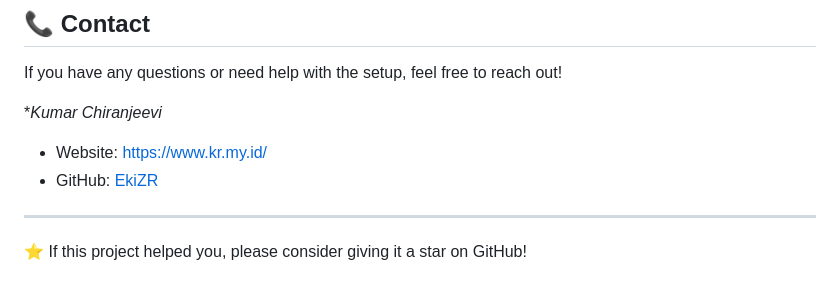
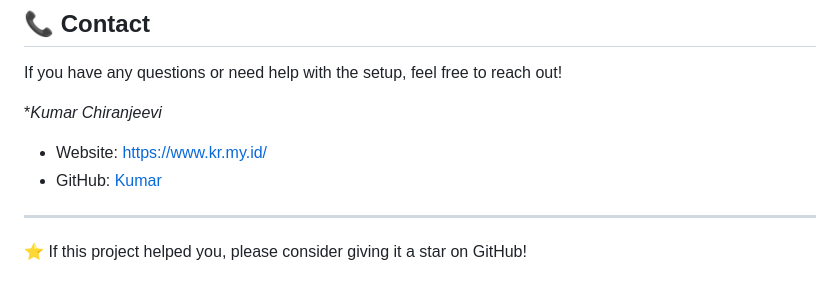
Before and after one commit to KrChiranjeevi/Chiranjeevi-Portfolio, a Markdown page: README.md, the part around the change. Rendered like a GitHub page.

```diff
--- a/README.md
+++ b/README.md
@@ -241,7 +241,7 @@ If you have any questions or need help with the setup, feel free to reach out\!
 **Kumar Chiranjeevi*
 
   - Website: [https://www.kr.my.id/](https://www.kr.my.id/)
-  - GitHub: [EkiZR](https://github.com/EkiZR)
+  - GitHub: [Kumar]([https://github.com/EkiZR](https://github.com/KrChiranjeevi))
 
 -----
 
```
